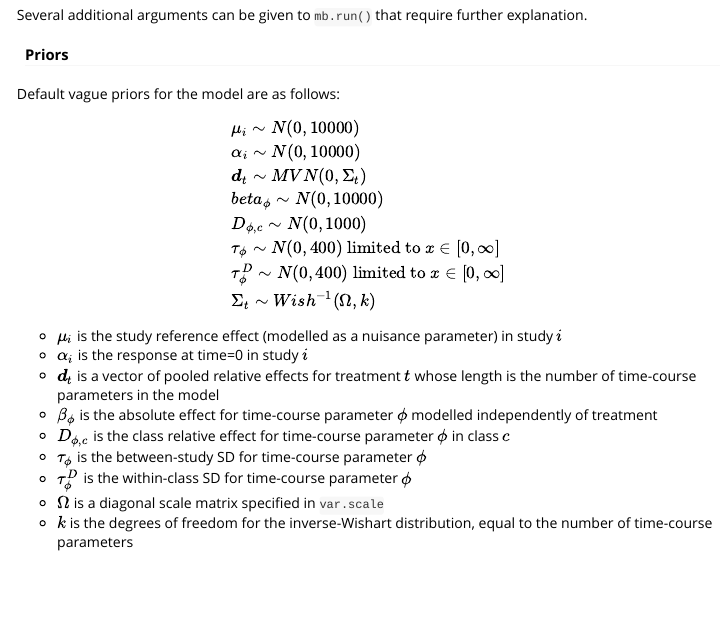
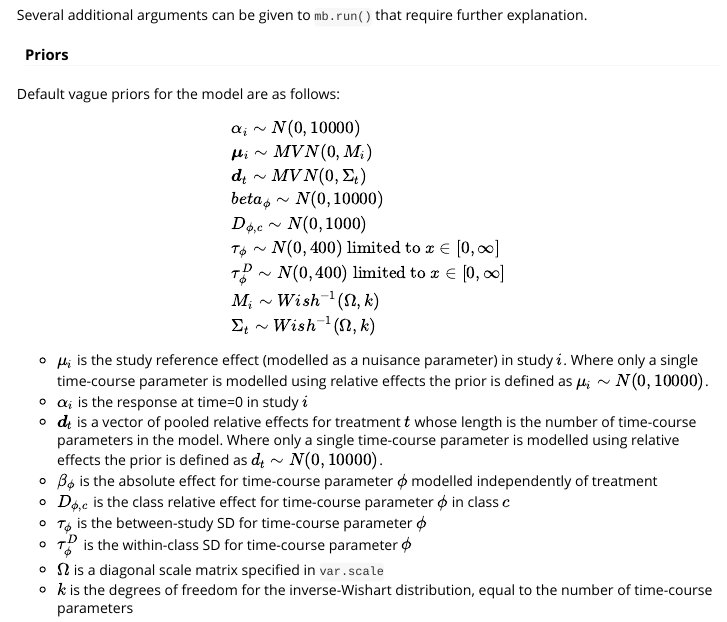
Before and after one commit to hugaped/MBNMAtime, an R Markdown document (vignettes/MBNMAtime.Rmd): the page in a window 1100 px wide, from 11230 px down. Rendered offline with R 4.5, knitr and Pandoc, with nearby package versions; some code elsewhere in the file could not run offline; long lines of code are wrapped; common packages that the code uses without loading them are loaded.

Commit message:
Priors for mu updated

```diff
--- a/vignettes/MBNMAtime.Rmd
+++ b/vignettes/MBNMAtime.Rmd
@@ -361,5 +361,4 @@ Default vague priors for the model are as follows:
 
 $$
 \begin{aligned}
-  &\mu_{i} \sim N(0,10000)\\
   &\alpha_{i} \sim N(0,10000)\\
@@ -372,9 +373,9 @@ $$
 \end{aligned}
 $$
 
-* $\mu_i$ is the study reference effect (modelled as a nuisance parameter) in study $i$
+* $\mu_i$ is the study reference effect (modelled as a nuisance parameter) in study $i$. Where only a single time-course parameter is modelled using relative effects the prior is defined as $\mu_{i} \sim N(0,10000)$.
 * $\alpha_i$ is the response at time=0 in study $i$
-* $\boldsymbol{d}_{t}$ is a vector of pooled relative effects for treatment $t$ whose length is the number of time-course parameters in the model
+* $\boldsymbol{d}_{t}$ is a vector of pooled relative effects for treatment $t$ whose length is the number of time-course parameters in the model. Where only a single time-course parameter is modelled using relative effects the prior is defined as $d_{t} \sim N(0,10000)$.
 * $\beta_{\phi}$ is the absolute effect for time-course parameter $\phi$ modelled independently of treatment
 * $D_{\phi,c}$ is the class relative effect for time-course parameter $\phi$ in class $c$
 * $\tau_{\phi}$ is the between-study SD for time-course parameter $\phi$
```
Also changed, not shown: vignettes/MBNMAtime.Rmd (2 more changed lines).
